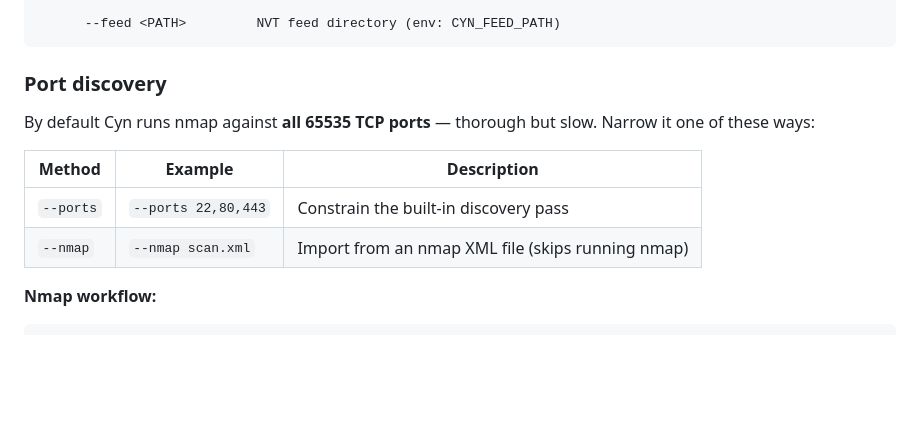
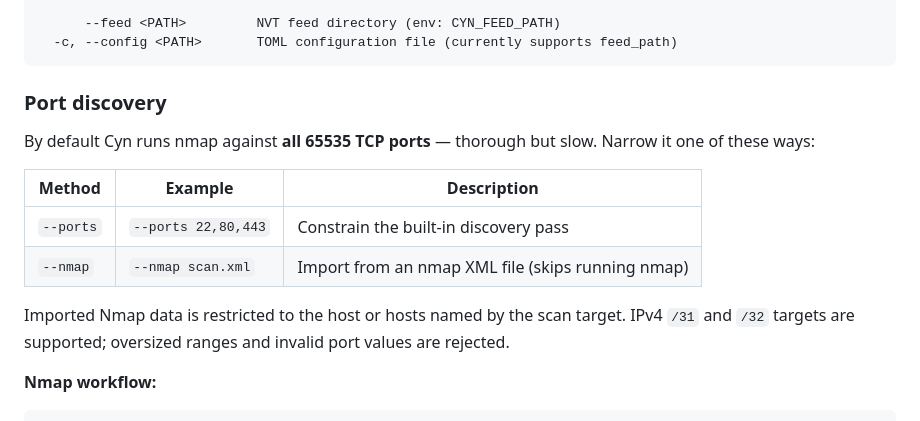
Before and after one commit to MKMithun2806/cyn, a Markdown page: README.md, the part around the change. GitHub-like rendering; blank space fills up the shorter version.

Commit message:
docs: document current scan configuration and scope

````diff
--- a/README.md
+++ b/README.md
@@ -106,6 +106,7 @@ Options:
   -v, --verbose             diagnostics + execution profiling (global)
 
       --feed <PATH>         NVT feed directory (env: CYN_FEED_PATH)
+  -c, --config <PATH>       TOML configuration file (currently supports feed_path)
 ```
 
 ### Port discovery
@@ -117,6 +118,10 @@ slow. Narrow it one of these ways:
 |--------|---------|-------------|
 | `--ports` | `--ports 22,80,443` | Constrain the built-in discovery pass |
 | `--nmap` | `--nmap scan.xml` | Import from an nmap XML file (skips running nmap) |
+
+Imported Nmap data is restricted to the host or hosts named by the scan target.
+IPv4 `/31` and `/32` targets are supported; oversized ranges and invalid port
+values are rejected.
 
 **Nmap workflow:**
 
````
Also changed, not shown: docs/SCANNING.md (+1 -1 lines).
